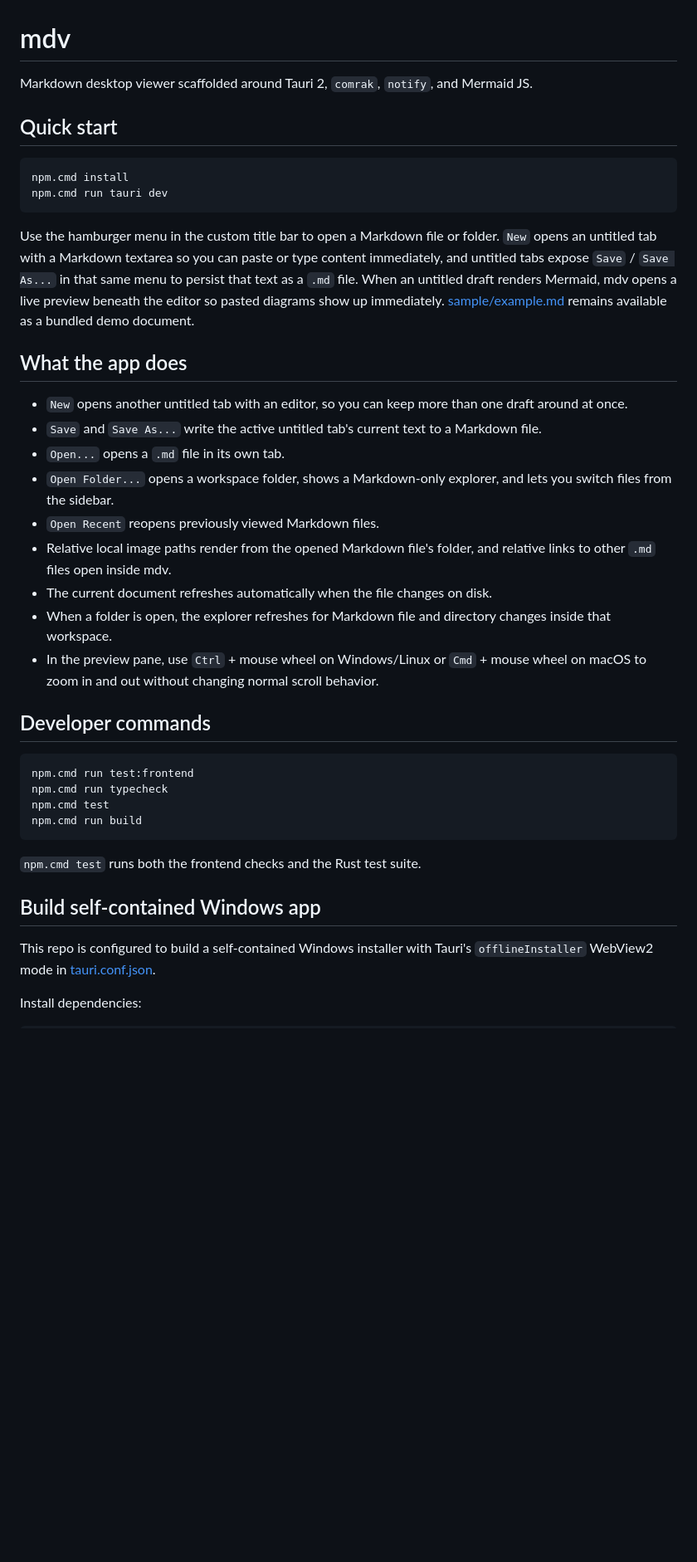
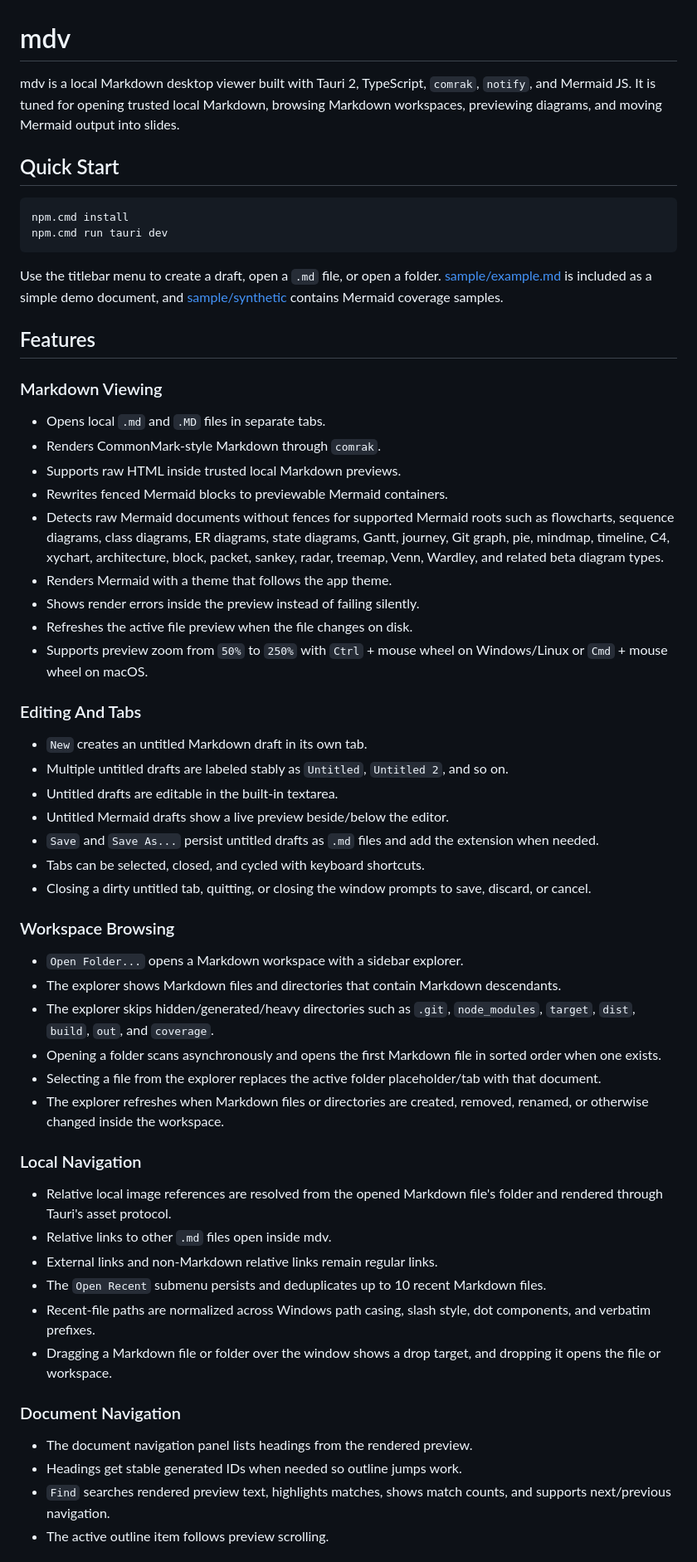
Before and after one commit to s00574926/mdv, a Markdown page: README.md, the part around one of its changes. Shown at 83% size. GitHub-like rendering; blank space fills up the shorter version.

Commit message:
docs: expand README feature coverage

````diff
--- a/README.md
+++ b/README.md
@@ -1,41 +1,62 @@
 # mdv
 
-Markdown desktop viewer scaffolded around Tauri 2, `comrak`, `notify`, and Mermaid JS.
+mdv is a local Markdown desktop viewer built with Tauri 2, TypeScript, `comrak`, `notify`, and Mermaid JS. It is tuned for opening trusted local Markdown, browsing Markdown workspaces, previewing diagrams, and moving Mermaid output into slides.
 
-## Quick start
+## Quick Start
 
 ```powershell
 npm.cmd install
 npm.cmd run tauri dev
 ```
 
-Use the hamburger menu in the custom title bar to open a Markdown file or folder. `New` opens an untitled tab with a Markdown textarea so you can paste or type content immediately, and untitled tabs expose `Save` / `Save As...` in that same menu to persist that text as a `.md` file. When an untitled draft renders Mermaid, mdv opens a live preview beneath the editor so pasted diagrams show up immediately. [sample/example.md](/C:/work/mdv/sample/example.md:1) remains available as a bundled demo document.
+Use the titlebar menu to create a draft, open a `.md` file, or open a folder. [sample/example.md](/C:/work/mdv/sample/example.md:1) is included as a simple demo document, and [sample/synthetic](/C:/work/mdv/sample/synthetic/flow-and-sequence.md:1) contains Mermaid coverage samples.
 
-## What the app does
+## Features
 
-- `New` opens another untitled tab with an editor, so you can keep more than one draft around at once.
-- `Save` and `Save As...` write the active untitled tab's current text to a Markdown file.
-- `Open...` opens a `.md` file in its own tab.
-- `Open Folder...` opens a workspace folder, shows a Markdown-only explorer, and lets you switch files from the sidebar.
-- `Open Recent` reopens previously viewed Markdown files.
-- Relative local image paths render from the opened Markdown file's folder, and relative links to other `.md` files open inside mdv.
-- The current document refreshes automatically when the file changes on disk.
-- When a folder is open, the explorer refreshes for Markdown file and directory changes inside that workspace.
-- In the preview pane, use `Ctrl` + mouse wheel on Windows/Linux or `Cmd` + mouse wheel on macOS to zoom in and out without changing normal scroll behavior.
+### Markdown Viewing
 
-## Developer commands
+- Opens local `.md` and `.MD` files in separate tabs.
+- Renders CommonMark-style Markdown through `comrak`.
+- Supports raw HTML inside trusted local Markdown previews.
+- Rewrites fenced Mermaid blocks to previewable Mermaid containers.
+- Detects raw Mermaid documents without fences for supported Mermaid roots such as flowcharts, sequence diagrams, class diagrams, ER diagrams, state diagrams, Gantt, journey, Git graph, pie, mindmap, timeline, C4, xychart, architecture, block, packet, sankey, radar, treemap, Venn, Wardley, and related beta diagram types.
+- Renders Mermaid with a theme that follows the app theme.
+- Shows render errors inside the preview instead of failing silently.
+- Refreshes the active file preview when the file changes on disk.
+- Supports preview zoom from `50%` to `250%` with `Ctrl` + mouse wheel on Windows/Linux or `Cmd` + mouse wheel on macOS.
 
-```powershell
-npm.cmd run test:frontend
-npm.cmd run typecheck
-npm.cmd test
-npm.cmd run build
-```
+### Editing And Tabs
 
-`npm.cmd test` runs both the frontend checks and the Rust test suite.
+- `New` creates an untitled Markdown draft in its own tab.
+- Multiple untitled drafts are labeled stably as `Untitled`, `Untitled 2`, and so on.
+- Untitled drafts are editable in the built-in textarea.
+- Untitled Mermaid drafts show a live preview beside/below the editor.
+- `Save` and `Save As...` persist untitled drafts as `.md` files and add the extension when needed.
+- Tabs can be selected, closed, and cycled with keyboard shortcuts.
+- Closing a dirty untitled tab, quitting, or closing the window prompts to save, discard, or cancel.
 
-## Build self-contained Windows app
+### Workspace Browsing
 
-This repo is configured to build a self-contained Windows installer with Tauri's `offlineInstaller` WebView2 mode in [tauri.conf.json](/C:/work/mdv/src-tauri/tauri.conf.json:1).
+- `Open Folder...` opens a Markdown workspace with a sidebar explorer.
+- The explorer shows Markdown files and directories that contain Markdown descendants.
+- The explorer skips hidden/generated/heavy directories such as `.git`, `node_modules`, `target`, `dist`, `build`, `out`, and `coverage`.
+- Opening a folder scans asynchronously and opens the first Markdown file in sorted order when one exists.
+- Selecting a file from the explorer replaces the active folder placeholder/tab with that document.
+- The explorer refreshes when Markdown files or directories are created, removed, renamed, or otherwise changed inside the workspace.
 
-Install dependencies:
+### Local Navigation
+
+- Relative local image references are resolved from the opened Markdown file's folder and rendered through Tauri's asset protocol.
+- Relative links to other `.md` files open inside mdv.
+- External links and non-Markdown relative links remain regular links.
+- The `Open Recent` submenu persists and deduplicates up to 10 recent Markdown files.
+- Recent-file paths are normalized across Windows path casing, slash style, dot components, and verbatim prefixes.
+- Dragging a Markdown file or folder over the window shows a drop target, and dropping it opens the file or workspace.
+
+### Document Navigation
+
+- The document navigation panel lists headings from the rendered preview.
+- Headings get stable generated IDs when needed so outline jumps work.
+- `Find` searches rendered preview text, highlights matches, shows match counts, and supports next/previous navigation.
+- The active outline item follows preview scrolling.
+
````
Also changed, not shown: other parts of README.md (+68 -16 lines).
